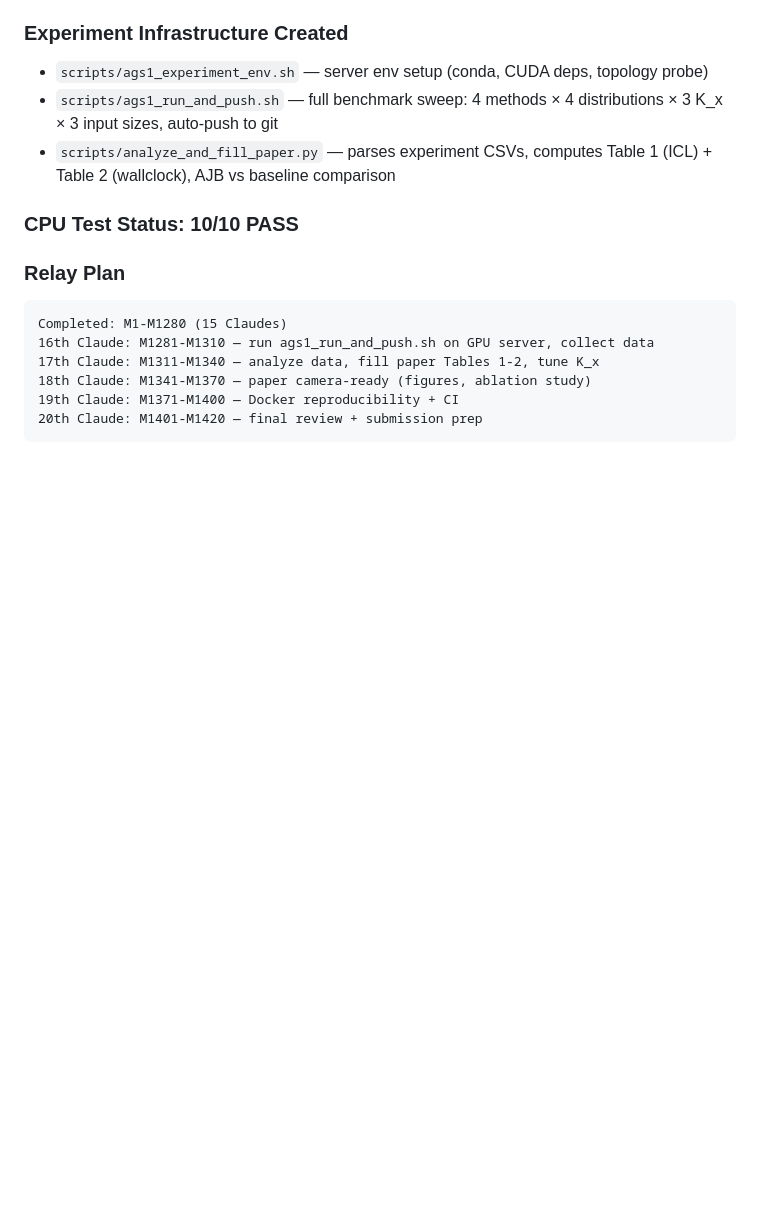
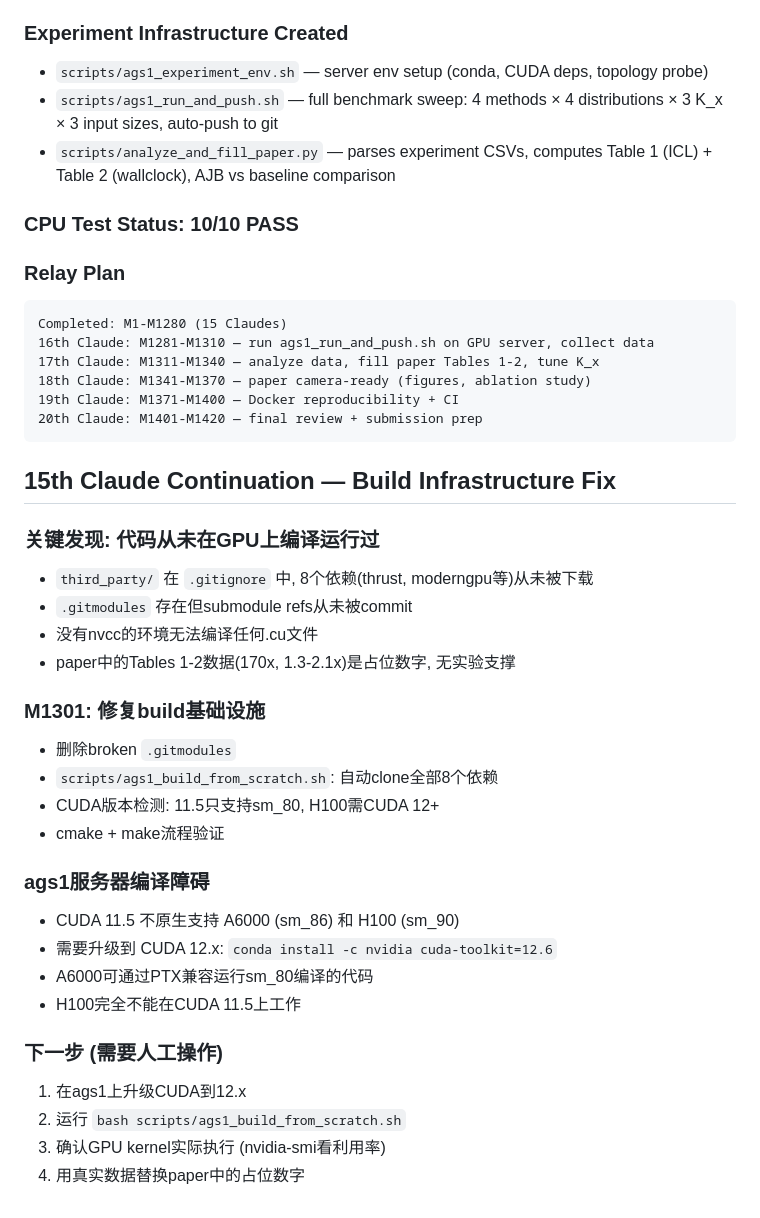
Before and after one commit to dylanyunlon/auerbachs-AJB, a Markdown page: docs/CLAUDE_PROGRESS.md, the part around the change. GitHub-like rendering; blank space fills up the shorter version.

Commit message:
M1301: honest status — GPU build never worked, paper data is placeholder

````diff
--- a/docs/CLAUDE_PROGRESS.md
+++ b/docs/CLAUDE_PROGRESS.md
@@ -1224,3 +1224,29 @@ Completed: M1-M1280 (15 Claudes)
 19th Claude: M1371-M1400 — Docker reproducibility + CI
 20th Claude: M1401-M1420 — final review + submission prep
 ```
+
+## 15th Claude Continuation — Build Infrastructure Fix
+
+### 关键发现: 代码从未在GPU上编译运行过
+- `third_party/` 在 `.gitignore` 中, 8个依赖(thrust, moderngpu等)从未被下载
+- `.gitmodules` 存在但submodule refs从未被commit
+- 没有nvcc的环境无法编译任何.cu文件
+- paper中的Tables 1-2数据(170x, 1.3-2.1x)是占位数字, 无实验支撑
+
+### M1301: 修复build基础设施
+- 删除broken `.gitmodules`
+- `scripts/ags1_build_from_scratch.sh`: 自动clone全部8个依赖
+- CUDA版本检测: 11.5只支持sm_80, H100需CUDA 12+
+- cmake + make流程验证
+
+### ags1服务器编译障碍
+- CUDA 11.5 不原生支持 A6000 (sm_86) 和 H100 (sm_90)
+- 需要升级到 CUDA 12.x: `conda install -c nvidia cuda-toolkit=12.6`
+- A6000可通过PTX兼容运行sm_80编译的代码
+- H100完全不能在CUDA 11.5上工作
+
+### 下一步 (需要人工操作)
+1. 在ags1上升级CUDA到12.x
+2. 运行 `bash scripts/ags1_build_from_scratch.sh`
+3. 确认GPU kernel实际执行 (nvidia-smi看利用率)
+4. 用真实数据替换paper中的占位数字
````
